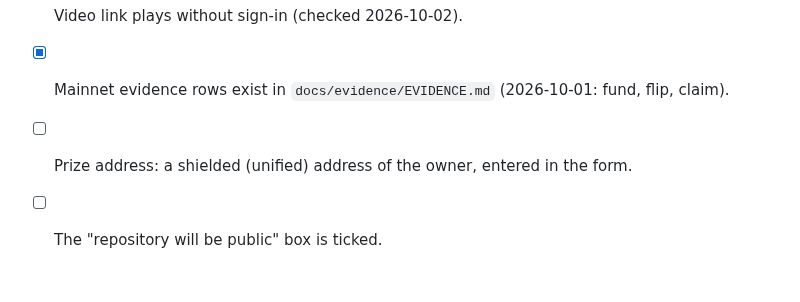
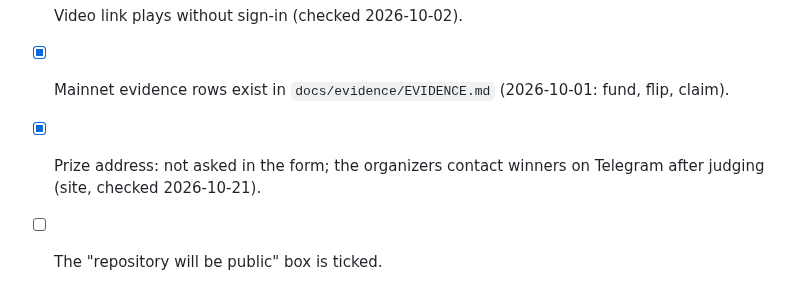
Before and after one commit to 0xBadSign/zandglass, a Markdown page: docs/SUBMISSION.md, the part around the change. Rendered like a GitHub page.

Commit message:
Submission checklist: no prize address in the form (winners are contacted on Telegram)
Co-Authored-By: Claude Opus 5.5 <noreply@anthropic.com>

```diff
--- a/docs/SUBMISSION.md
+++ b/docs/SUBMISSION.md
@@ -45,5 +45,5 @@ https://zandglass.cash/media/zandglass-demo-v1.mp4  (1:37, narrated, plays in an
 - [ ] Demo URL loads and the playground accepts the judge code; the float holds funds.
 - [x] Video link plays without sign-in (checked 2026-10-02).
 - [x] Mainnet evidence rows exist in `docs/evidence/EVIDENCE.md` (2026-10-01: fund, flip, claim).
-- [ ] Prize address: a shielded (unified) address of the owner, entered in the form.
+- [x] Prize address: not asked in the form; the organizers contact winners on Telegram after judging (site, checked 2026-10-21).
 - [ ] The "repository will be public" box is ticked.
```
